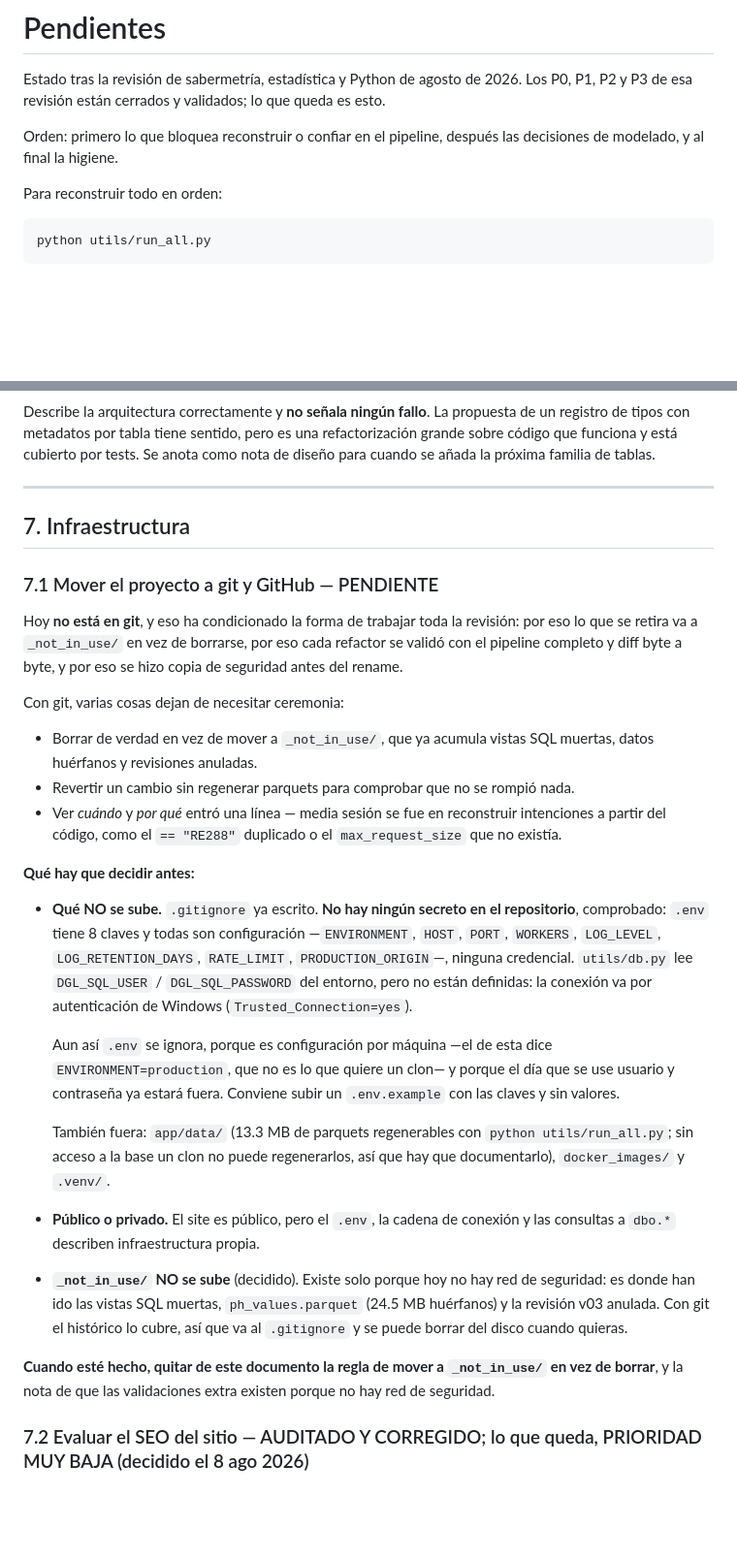
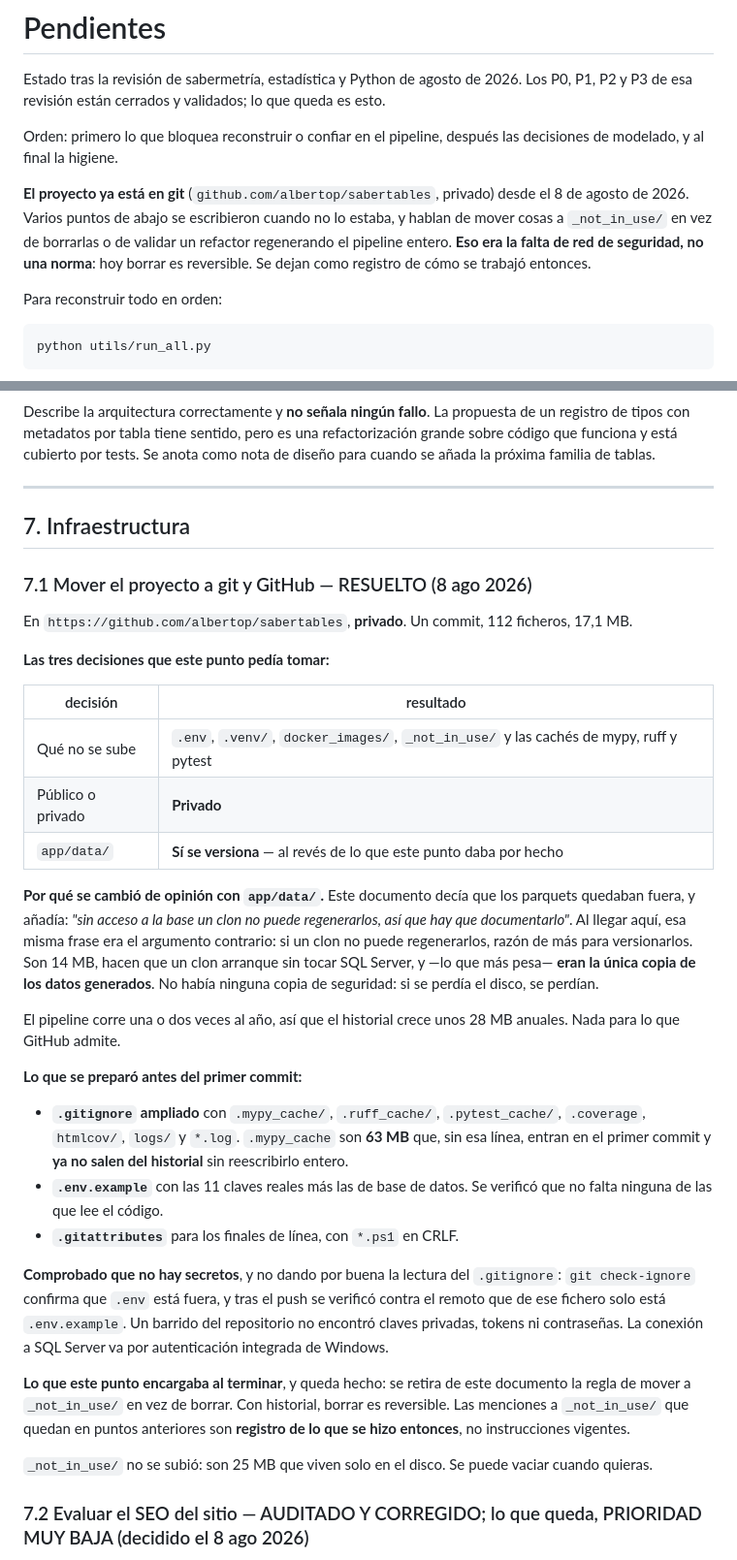
Before and after one commit to albertop/sabertables, a Markdown page: docs/TODO.md, 2 parts joined by grey strips. Shown at 97% size. GitHub-like rendering; blank space fills up the shorter version.

Commit message:
Cierra 7.1: el proyecto ya esta en git y GitHub
Se retira la regla de mover a _not_in_use/ en vez de borrar, que era la falta de
red de seguridad y no una norma: con historial, borrar es reversible. Los puntos
que la mencionan quedan como registro de como se trabajo entonces.

Se documenta el cambio de criterio con app/data/: este punto daba por hecho que
los parquets quedaban fuera, y la propia frase "sin acceso a la base un clon no
puede regenerarlos" resulto ser el argumento contrario.

Co-Authored-By: Claude Opus 5 <noreply@anthropic.com>

```diff
--- a/docs/TODO.md
+++ b/docs/TODO.md
@@ -6,6 +6,13 @@ esto.
 
 Orden: primero lo que bloquea reconstruir o confiar en el pipeline, después las
 decisiones de modelado, y al final la higiene.
+
+**El proyecto ya está en git** (`github.com/albertop/sabertables`, privado) desde
+el 8 de agosto de 2026. Varios puntos de abajo se escribieron cuando no lo
+estaba, y hablan de mover cosas a `_not_in_use/` en vez de borrarlas o de
+validar un refactor regenerando el pipeline entero. **Eso era la falta de red de
+seguridad, no una norma**: hoy borrar es reversible. Se dejan como registro de
+cómo se trabajó entonces.
 
 Para reconstruir todo en orden:
 
@@ -1901,50 +1908,54 @@ anota como nota de diseño para cuando se añada la próxima familia de tablas.
 ---
 ## 7. Infraestructura
 
-### 7.1 Mover el proyecto a git y GitHub — PENDIENTE
-
-Hoy **no está en git**, y eso ha condicionado la forma de trabajar toda la
-revisión: por eso lo que se retira va a `_not_in_use/` en vez de borrarse, por eso
-cada refactor se validó con el pipeline completo y diff byte a byte, y por eso se
-hizo copia de seguridad antes del rename.
-
-Con git, varias cosas dejan de necesitar ceremonia:
-
-- Borrar de verdad en vez de mover a `_not_in_use/`, que ya acumula vistas SQL
-  muertas, datos huérfanos y revisiones anuladas.
-- Revertir un cambio sin regenerar parquets para comprobar que no se rompió nada.
-- Ver *cuándo* y *por qué* entró una línea — media sesión se fue en reconstruir
-  intenciones a partir del código, como el `== "RE288"` duplicado o el
-  `max_request_size` que no existía.
-
-**Qué hay que decidir antes:**
-
-- **Qué NO se sube.** `.gitignore` ya escrito. **No hay ningún secreto en el
-  repositorio**, comprobado: `.env` tiene 8 claves y todas son configuración
-  —`ENVIRONMENT`, `HOST`, `PORT`, `WORKERS`, `LOG_LEVEL`, `LOG_RETENTION_DAYS`,
-  `RATE_LIMIT`, `PRODUCTION_ORIGIN`—, ninguna credencial. `utils/db.py` lee
-  `DGL_SQL_USER` / `DGL_SQL_PASSWORD` del entorno, pero no están definidas: la
-  conexión va por autenticación de Windows (`Trusted_Connection=yes`).
-
-  Aun así `.env` se ignora, porque es configuración por máquina —el de esta dice
-  `ENVIRONMENT=production`, que no es lo que quiere un clon— y porque el día que
-  se use usuario y contraseña ya estará fuera. Conviene subir un `.env.example`
-  con las claves y sin valores.
-
-  También fuera: `app/data/` (13.3 MB de parquets regenerables con
-  `python utils/run_all.py`; sin acceso a la base un clon no puede regenerarlos,
-  así que hay que documentarlo), `docker_images/` y `.venv/`.
-- **Público o privado.** El site es público, pero el `.env`, la cadena de
-  conexión y las consultas a `dbo.*` describen infraestructura propia.
-- **`_not_in_use/` NO se sube** (decidido). Existe solo porque hoy no hay red de
-  seguridad: es donde han ido las vistas SQL muertas, `ph_values.parquet`
-  (24.5 MB huérfanos) y la revisión v03 anulada. Con git el histórico lo cubre,
-  así que va al `.gitignore` y se puede borrar del disco cuando quieras.
-
-**Cuando esté hecho, quitar de este documento la regla de mover a `_not_in_use/`
-en vez de borrar**, y la nota de que las validaciones extra existen porque no hay
-red de seguridad.
-
+### 7.1 Mover el proyecto a git y GitHub — RESUELTO (8 ago 2026)
+
+En `https://github.com/albertop/sabertables`, **privado**. Un commit,
+112 ficheros, 17,1 MB.
+
+**Las tres decisiones que este punto pedía tomar:**
+
+| decisión | resultado |
+|---|---|
+| Qué no se sube | `.env`, `.venv/`, `docker_images/`, `_not_in_use/` y las cachés de mypy, ruff y pytest |
+| Público o privado | **Privado** |
+| `app/data/` | **Sí se versiona** — al revés de lo que este punto daba por hecho |
+
+**Por qué se cambió de opinión con `app/data/`.** Este documento decía que los
+parquets quedaban fuera, y añadía: *"sin acceso a la base un clon no puede
+regenerarlos, así que hay que documentarlo"*. Al llegar aquí, esa misma frase era
+el argumento contrario: si un clon no puede regenerarlos, razón de más para
+versionarlos. Son 14 MB, hacen que un clon arranque sin tocar SQL Server, y —lo
+que más pesa— **eran la única copia de los datos generados**. No había ninguna
+copia de seguridad: si se perdía el disco, se perdían.
+
+El pipeline corre una o dos veces al año, así que el historial crece unos 28 MB
+anuales. Nada para lo que GitHub admite.
+
+**Lo que se preparó antes del primer commit:**
+
+- **`.gitignore` ampliado** con `.mypy_cache/`, `.ruff_cache/`, `.pytest_cache/`,
+  `.coverage`, `htmlcov/`, `logs/` y `*.log`. `.mypy_cache` son **63 MB** que,
+  sin esa línea, entran en el primer commit y **ya no salen del historial** sin
+  reescribirlo entero.
+- **`.env.example`** con las 11 claves reales más las de base de datos. Se
+  verificó que no falta ninguna de las que lee el código.
+- **`.gitattributes`** para los finales de línea, con `*.ps1` en CRLF.
+
+**Comprobado que no hay secretos**, y no dando por buena la lectura del
+`.gitignore`: `git check-ignore` confirma que `.env` está fuera, y tras el push
+se verificó contra el remoto que de ese fichero solo está `.env.example`. Un
+barrido del repositorio no encontró claves privadas, tokens ni contraseñas. La
+conexión a SQL Server va por autenticación integrada de Windows.
+
+**Lo que este punto encargaba al terminar**, y queda hecho: se retira de este
+documento la regla de mover a `_not_in_use/` en vez de borrar. Con historial,
+borrar es reversible. Las menciones a `_not_in_use/` que quedan en puntos
+anteriores son **registro de lo que se hizo entonces**, no instrucciones
+vigentes.
+
+`_not_in_use/` no se subió: son 25 MB que viven solo en el disco. Se puede
+vaciar cuando quieras.
 
 ### 7.2 Evaluar el SEO del sitio — AUDITADO Y CORREGIDO; lo que queda, PRIORIDAD MUY BAJA (decidido el 8 ago 2026)
 
```
